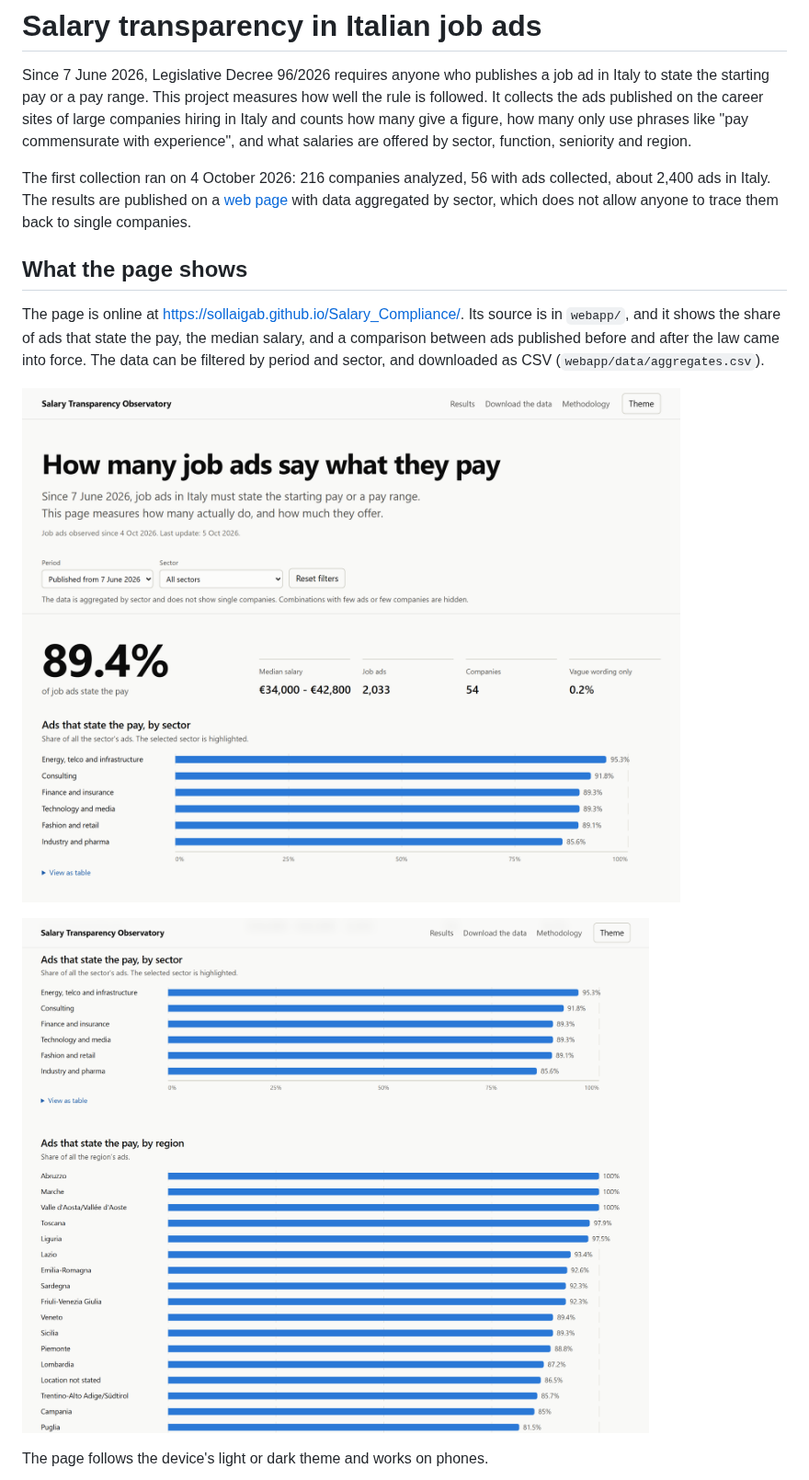
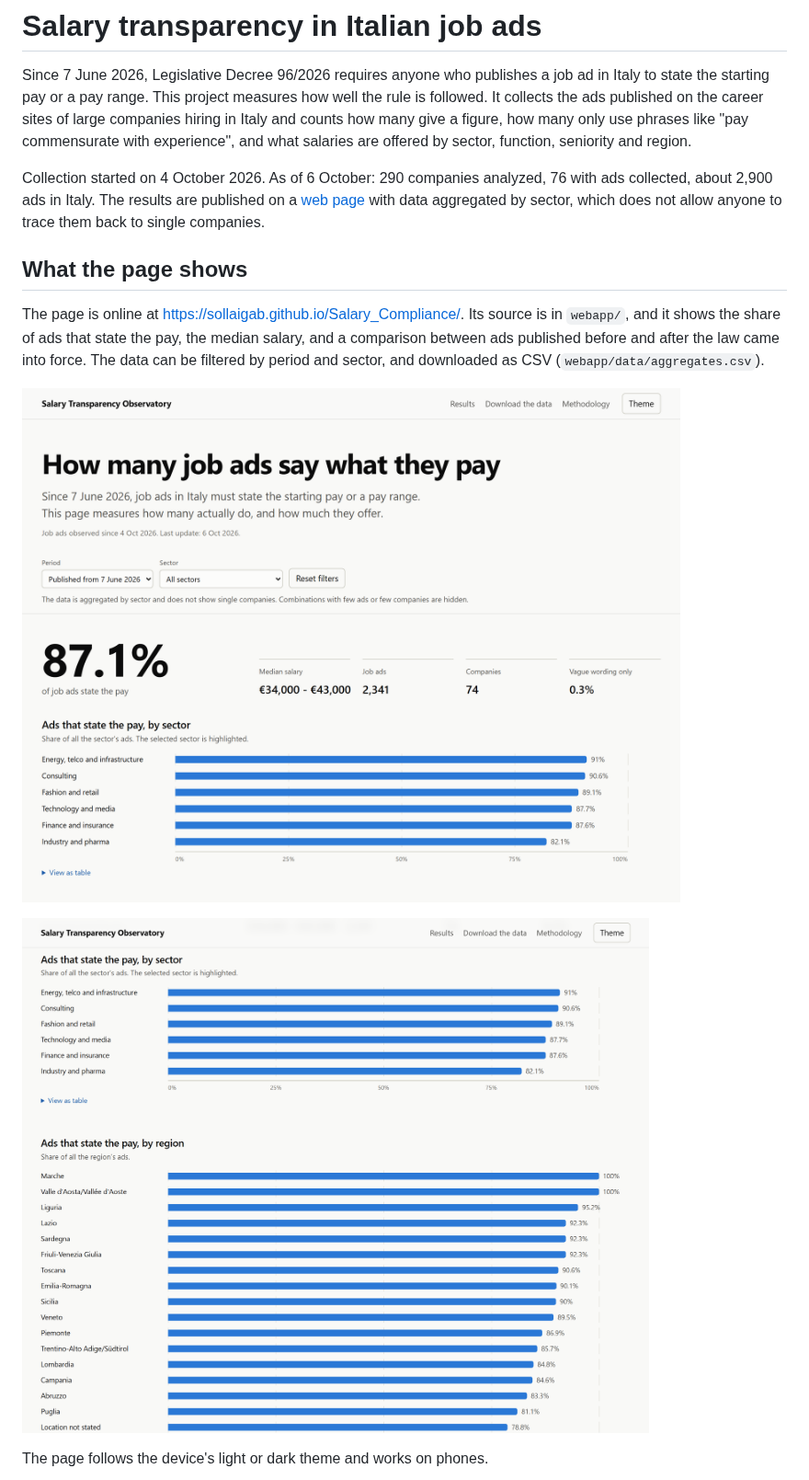
Before and after one commit to sollaigab/Salary_Compliance, a Markdown page: README.md, the part around one of its changes. Shown at 92% size. Drawn GitHub-style; pictures changed too: docs/dashboard-charts.png, docs/dashboard.png.

Commit message:
adding new data

```diff
--- a/README.md
+++ b/README.md
@@ -2,7 +2,7 @@
 
 Since 7 June 2026, Legislative Decree 96/2026 requires anyone who publishes a job ad in Italy to state the starting pay or a pay range. This project measures how well the rule is followed. It collects the ads published on the career sites of large companies hiring in Italy and counts how many give a figure, how many only use phrases like "pay commensurate with experience", and what salaries are offered by sector, function, seniority and region.
 
-The first collection ran on 4 October 2026: 216 companies analyzed, 56 with ads collected, about 2,400 ads in Italy. The results are published on a [web page](https://sollaigab.github.io/Salary_Compliance/) with data aggregated by sector, which does not allow anyone to trace them back to single companies.
+Collection started on 4 October 2026. As of 6 October: 290 companies analyzed, 76 with ads collected, about 2,900 ads in Italy. The results are published on a [web page](https://sollaigab.github.io/Salary_Compliance/) with data aggregated by sector, which does not allow anyone to trace them back to single companies.
 
 ## What the page shows
 
```
Also changed, not shown: other parts of README.md (+2 -2 lines), docs/dashboard-dark.png, docs/dashboard-mobile.png, 3 other files.
